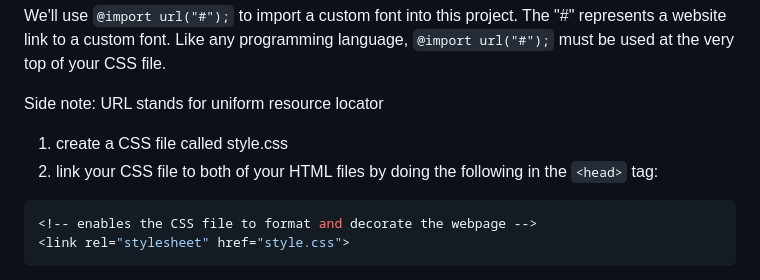
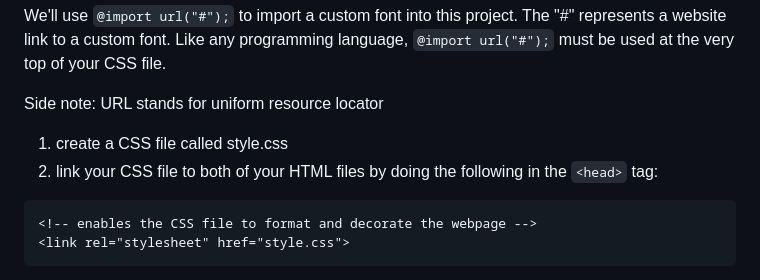
Before and after one commit to YJRenK9/MC-Code-Gallery, a Markdown page: README.md, the part around the change. Rendered like a GitHub page.

````diff
--- a/README.md
+++ b/README.md
@@ -236,7 +236,7 @@ Side note: URL stands for uniform resource locator
 
   1. create a CSS file called style.css
   2. link your CSS file to both of your HTML files by doing the following in the ```<head>``` tag:
-  ```css
+  ```html
   <!-- enables the CSS file to format and decorate the webpage -->
   <link rel="stylesheet" href="style.css">
   ```
````
